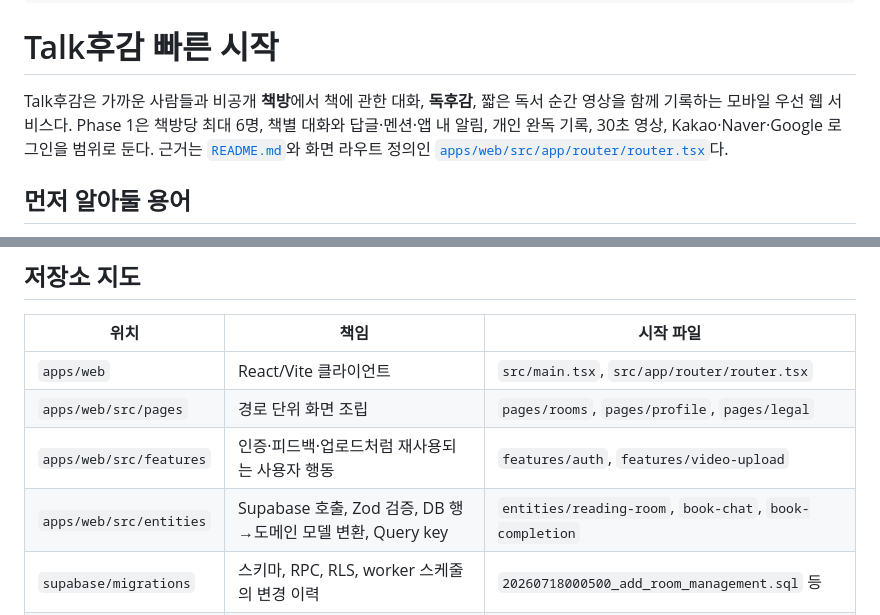
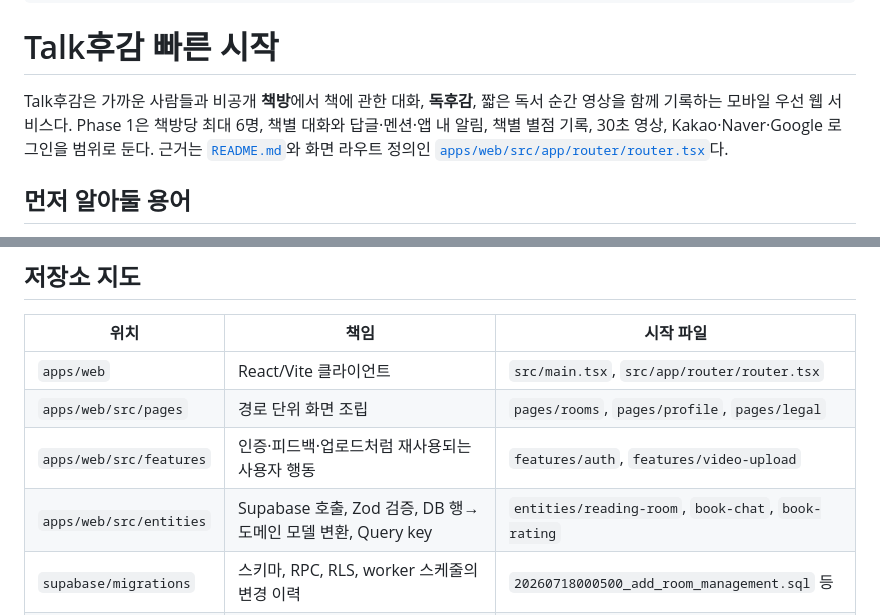
Before and after one commit to m9-m9/talkhugam, a Markdown page: openwiki/quickstart.md, 2 parts joined by grey strips. Rendered like a GitHub page.

Commit message:
docs(rooms): 진행률·완독 제거와 별점 흐름 문서 반영
Co-Authored-By: Claude Opus 5.5 <noreply@anthropic.com>

```diff
--- a/openwiki/quickstart.md
+++ b/openwiki/quickstart.md
@@ -8,7 +8,7 @@ tags: [talkhugam, onboarding, frontend, supabase]
 
 # Talk후감 빠른 시작
 
-Talk후감은 가까운 사람들과 비공개 **책방**에서 책에 관한 대화, **독후감**, 짧은 독서 순간 영상을 함께 기록하는 모바일 우선 웹 서비스다. Phase 1은 책방당 최대 6명, 책별 대화와 답글·멘션·앱 내 알림, 개인 완독 기록, 30초 영상, Kakao·Naver·Google 로그인을 범위로 둔다. 근거는 [`README.md`](../README.md)와 화면 라우트 정의인 [`apps/web/src/app/router/router.tsx`](../apps/web/src/app/router/router.tsx)다.
+Talk후감은 가까운 사람들과 비공개 **책방**에서 책에 관한 대화, **독후감**, 짧은 독서 순간 영상을 함께 기록하는 모바일 우선 웹 서비스다. Phase 1은 책방당 최대 6명, 책별 대화와 답글·멘션·앱 내 알림, 책별 별점 기록, 30초 영상, Kakao·Naver·Google 로그인을 범위로 둔다. 근거는 [`README.md`](../README.md)와 화면 라우트 정의인 [`apps/web/src/app/router/router.tsx`](../apps/web/src/app/router/router.tsx)다.
 
 ## 먼저 알아둘 용어
 
@@ -23,7 +23,7 @@ Talk후감은 가까운 사람들과 비공개 **책방**에서 책에 관한
 | `apps/web` | React/Vite 클라이언트 | `src/main.tsx`, `src/app/router/router.tsx` |
 | `apps/web/src/pages` | 경로 단위 화면 조립 | `pages/rooms`, `pages/profile`, `pages/legal` |
 | `apps/web/src/features` | 인증·피드백·업로드처럼 재사용되는 사용자 행동 | `features/auth`, `features/video-upload` |
-| `apps/web/src/entities` | Supabase 호출, Zod 검증, DB 행→도메인 모델 변환, Query key | `entities/reading-room`, `book-chat`, `book-completion` |
+| `apps/web/src/entities` | Supabase 호출, Zod 검증, DB 행→도메인 모델 변환, Query key | `entities/reading-room`, `book-chat`, `book-rating` |
 | `supabase/migrations` | 스키마, RPC, RLS, worker 스케줄의 변경 이력 | `20260718000500_add_room_management.sql` 등 |
 | `supabase/functions` | 외부 API, webhook, 관리자·삭제 등 서버 경계 | `_shared`, `mux-*`, `account-delete`, `feedback-*` |
 | `supabase/tests` | pgTAP 스키마·RLS·RPC 계약 | `tests/README.md` |
```
Also changed, not shown: design.md (+2 -2 lines), openwiki/product-flows.md (+3 -3 lines).
